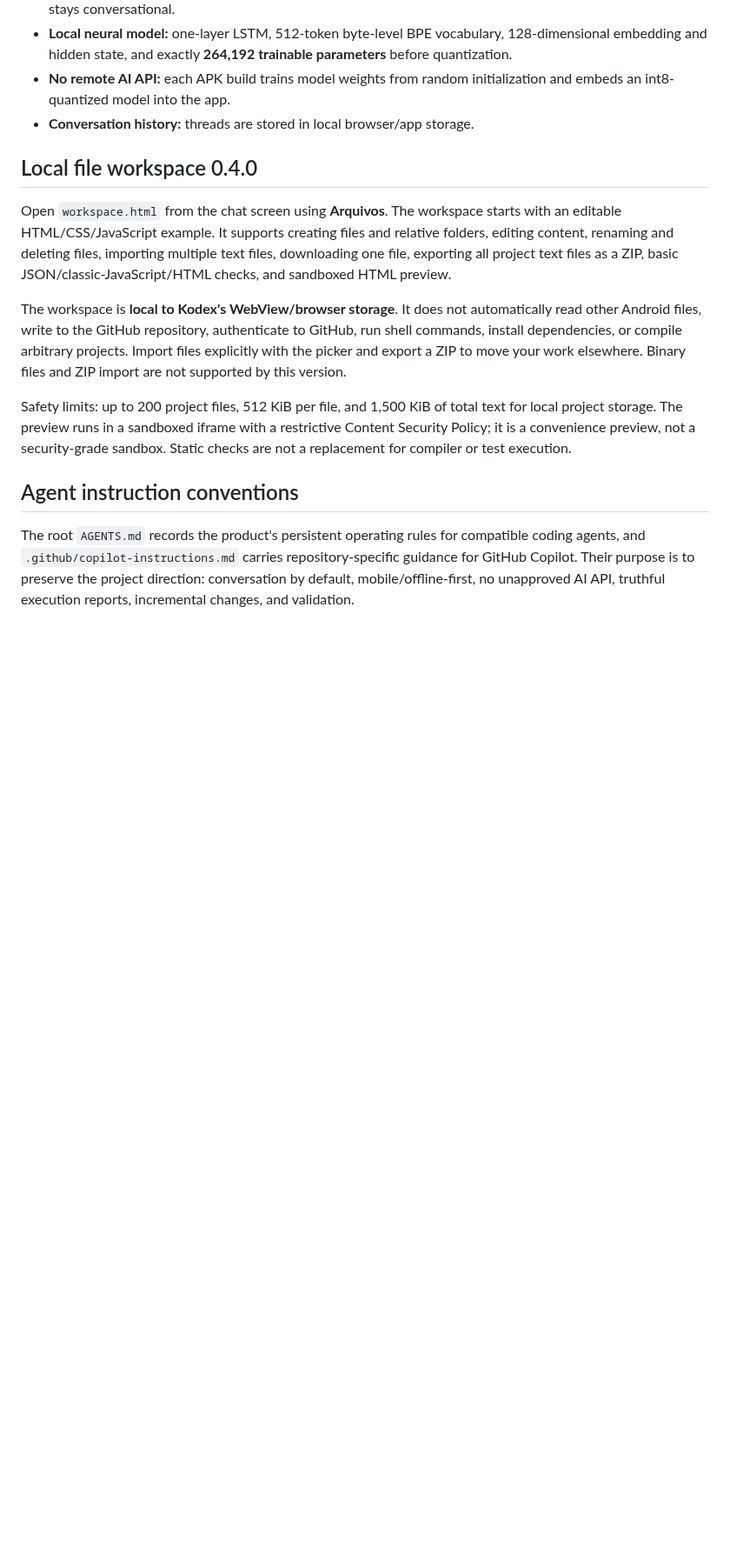
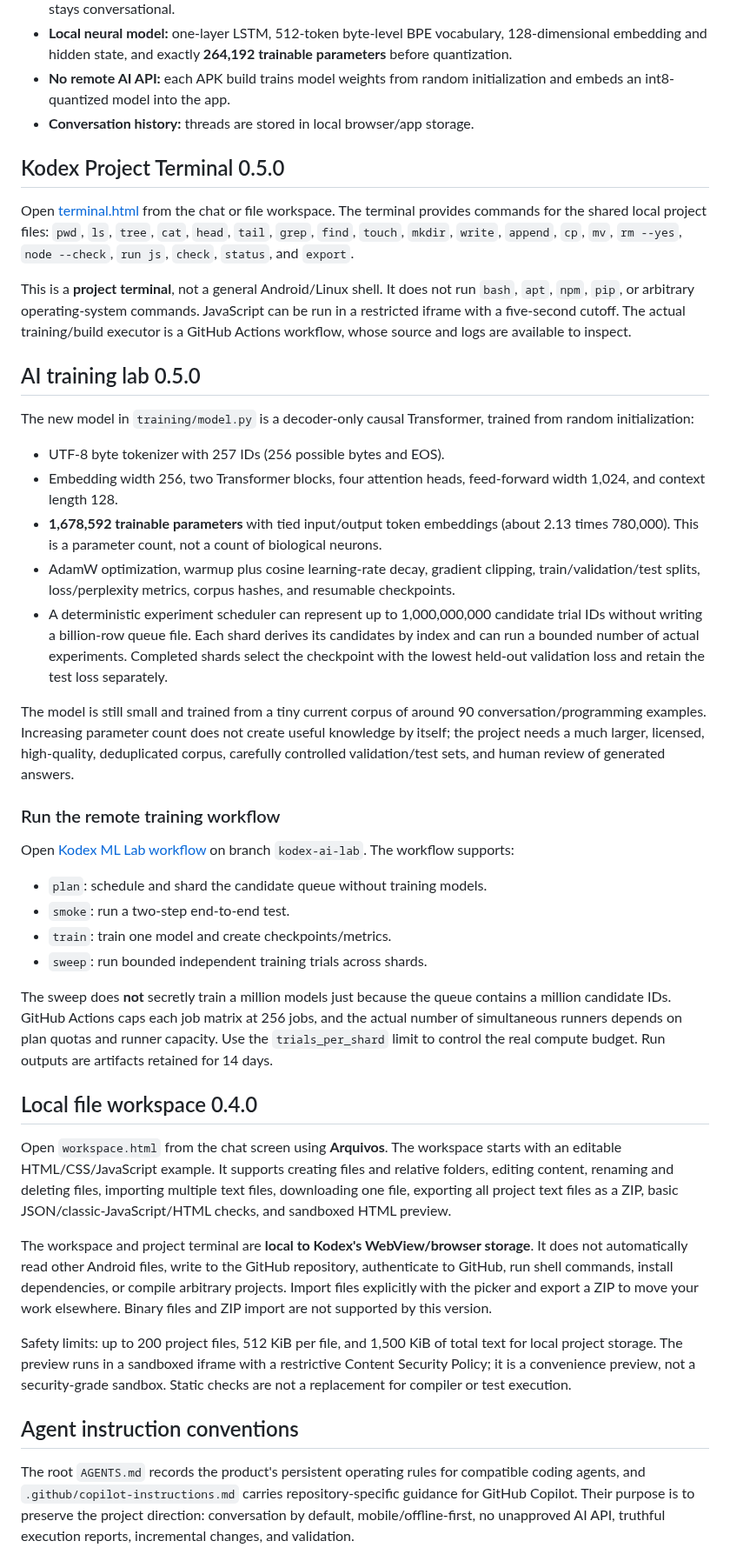
Before and after one commit to japaguimarassi-create/Security-lab, a Markdown page: README.md, the part around one of its changes. Shown at 87% size. Rendered like a GitHub page; blank space fills up the shorter version.

Commit message:
Document Kodex AI Lab 0.5.0 and no-APK training workflow

```diff
--- a/README.md
+++ b/README.md
@@ -12,11 +12,38 @@ Kodex is an experimental, mobile-first programming assistant with a locally exec
 - **No remote AI API:** each APK build trains model weights from random initialization and embeds an int8-quantized model into the app.
 - **Conversation history:** threads are stored in local browser/app storage.
 
+## Kodex Project Terminal 0.5.0
+
+Open [terminal.html](terminal.html) from the chat or file workspace. The terminal provides commands for the shared local project files: `pwd`, `ls`, `tree`, `cat`, `head`, `tail`, `grep`, `find`, `touch`, `mkdir`, `write`, `append`, `cp`, `mv`, `rm --yes`, `node --check`, `run js`, `check`, `status`, and `export`.
+
+This is a **project terminal**, not a general Android/Linux shell. It does not run `bash`, `apt`, `npm`, `pip`, or arbitrary operating-system commands. JavaScript can be run in a restricted iframe with a five-second cutoff. The actual training/build executor is a GitHub Actions workflow, whose source and logs are available to inspect.
+
+## AI training lab 0.5.0
+
+The new model in `training/model.py` is a decoder-only causal Transformer, trained from random initialization:
+- UTF-8 byte tokenizer with 257 IDs (256 possible bytes and EOS).
+- Embedding width 256, two Transformer blocks, four attention heads, feed-forward width 1,024, and context length 128.
+- **1,678,592 trainable parameters** with tied input/output token embeddings (about 2.13 times 780,000). This is a parameter count, not a count of biological neurons.
+- AdamW optimization, warmup plus cosine learning-rate decay, gradient clipping, train/validation/test splits, loss/perplexity metrics, corpus hashes, and resumable checkpoints.
+- A deterministic experiment scheduler can represent up to 1,000,000,000 candidate trial IDs without writing a billion-row queue file. Each shard derives its candidates by index and can run a bounded number of actual experiments. Completed shards select the checkpoint with the lowest held-out validation loss and retain the test loss separately.
+
+The model is still small and trained from a tiny current corpus of around 90 conversation/programming examples. Increasing parameter count does not create useful knowledge by itself; the project needs a much larger, licensed, high-quality, deduplicated corpus, carefully controlled validation/test sets, and human review of generated answers.
+
+### Run the remote training workflow
+
+Open [Kodex ML Lab workflow](https://github.com/japaguimarassi-create/Security-lab/actions/workflows/kodex-ml-lab.yml) on branch `kodex-ai-lab`. The workflow supports:
+- `plan`: schedule and shard the candidate queue without training models.
+- `smoke`: run a two-step end-to-end test.
+- `train`: train one model and create checkpoints/metrics.
+- `sweep`: run bounded independent training trials across shards.
+
+The sweep does **not** secretly train a million models just because the queue contains a million candidate IDs. GitHub Actions caps each job matrix at 256 jobs, and the actual number of simultaneous runners depends on plan quotas and runner capacity. Use the `trials_per_shard` limit to control the real compute budget. Run outputs are artifacts retained for 14 days.
+
 ## Local file workspace 0.4.0
 
 Open `workspace.html` from the chat screen using **Arquivos**. The workspace starts with an editable HTML/CSS/JavaScript example. It supports creating files and relative folders, editing content, renaming and deleting files, importing multiple text files, downloading one file, exporting all project text files as a ZIP, basic JSON/classic-JavaScript/HTML checks, and sandboxed HTML preview.
 
-The workspace is **local to Kodex's WebView/browser storage**. It does not automatically read other Android files, write to the GitHub repository, authenticate to GitHub, run shell commands, install dependencies, or compile arbitrary projects. Import files explicitly with the picker and export a ZIP to move your work elsewhere. Binary files and ZIP import are not supported by this version.
+The workspace and project terminal are **local to Kodex's WebView/browser storage**. It does not automatically read other Android files, write to the GitHub repository, authenticate to GitHub, run shell commands, install dependencies, or compile arbitrary projects. Import files explicitly with the picker and export a ZIP to move your work elsewhere. Binary files and ZIP import are not supported by this version.
 
 Safety limits: up to 200 project files, 512 KiB per file, and 1,500 KiB of total text for local project storage. The preview runs in a sandboxed iframe with a restrictive Content Security Policy; it is a convenience preview, not a security-grade sandbox. Static checks are not a replacement for compiler or test execution.
 
```
Also changed, not shown: other parts of README.md (+9 -4 lines).
